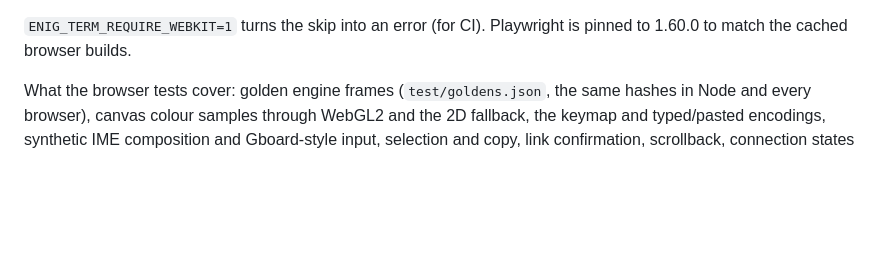
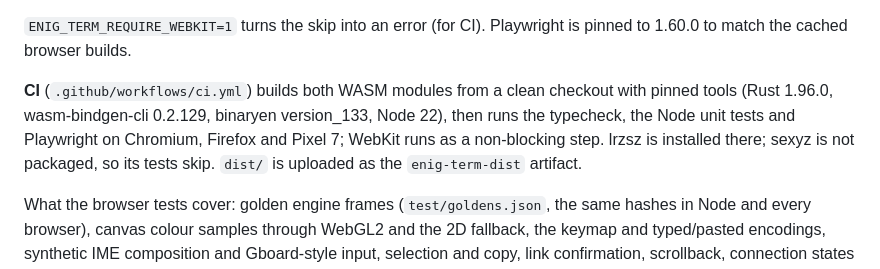
Before and after one commit to NuSkooler/enig-term, a Markdown page: README.md, the part around the change. Rendered like a GitHub page; blank space fills up the shorter version.

Commit message:
docs: CI

```diff
--- a/README.md
+++ b/README.md
@@ -135,6 +135,13 @@ left out with a loud `SKIPPING WebKit tests` warning. To run them:
 
 `ENIG_TERM_REQUIRE_WEBKIT=1` turns the skip into an error (for CI).
 Playwright is pinned to 1.60.0 to match the cached browser builds.
+
+**CI** (`.github/workflows/ci.yml`) builds both WASM modules from a clean
+checkout with pinned tools (Rust 1.96.0, wasm-bindgen-cli 0.2.129, binaryen
+version_133, Node 22), then runs the typecheck, the Node unit tests and
+Playwright on Chromium, Firefox and Pixel 7; WebKit runs as a non-blocking
+step. lrzsz is installed there; sexyz is not packaged, so its tests skip.
+`dist/` is uploaded as the `enig-term-dist` artifact.
 
 What the browser tests cover: golden engine frames (`test/goldens.json`, the
 same hashes in Node and every browser), canvas colour samples through WebGL2
```
